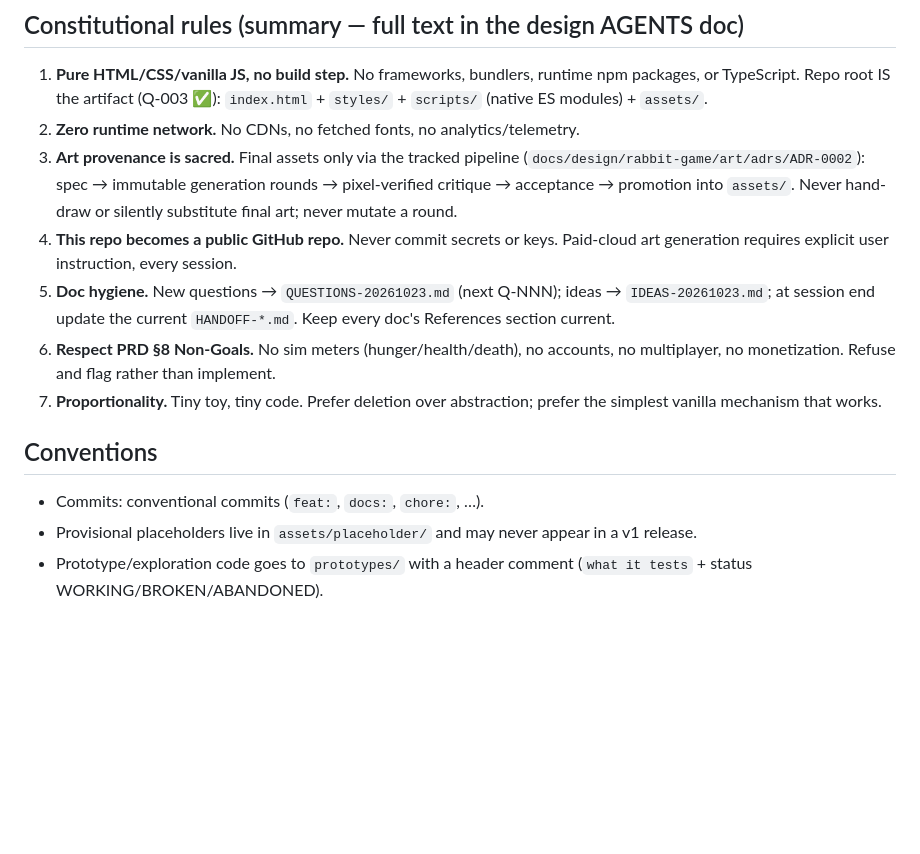
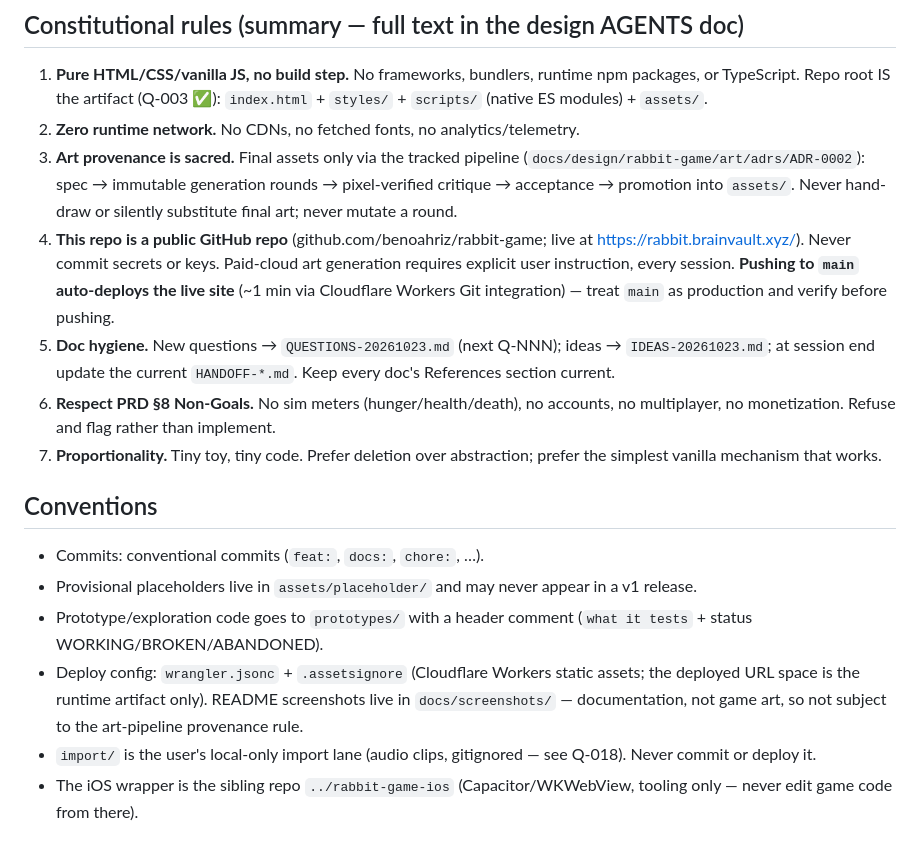
Before and after one commit to benoahriz/rabbit-game, a Markdown page: AGENTS.md, the part around the change. GitHub-like rendering; blank space fills up the shorter version.

```diff
--- a/AGENTS.md
+++ b/AGENTS.md
@@ -13,8 +13,11 @@ Then `docs/design/rabbit-game/PRD-20261023.md` and the open questions in `QUESTI
    (`docs/design/rabbit-game/art/adrs/ADR-0002`): spec → immutable generation
    rounds → pixel-verified critique → acceptance → promotion into `assets/`.
    Never hand-draw or silently substitute final art; never mutate a round.
-4. **This repo becomes a public GitHub repo.** Never commit secrets or keys.
-   Paid-cloud art generation requires explicit user instruction, every session.
+4. **This repo is a public GitHub repo** (github.com/benoahriz/rabbit-game; live at
+   https://rabbit.brainvault.xyz/). Never commit secrets or keys. Paid-cloud art
+   generation requires explicit user instruction, every session. **Pushing to
+   `main` auto-deploys the live site** (~1 min via Cloudflare Workers Git
+   integration) — treat `main` as production and verify before pushing.
 5. **Doc hygiene.** New questions → `QUESTIONS-20261023.md` (next Q-NNN);
    ideas → `IDEAS-20261023.md`; at session end update the current `HANDOFF-*.md`.
    Keep every doc's References section current.
@@ -29,3 +32,11 @@ Then `docs/design/rabbit-game/PRD-20261023.md` and the open questions in `QUESTI
 - Provisional placeholders live in `assets/placeholder/` and may never appear in a v1 release.
 - Prototype/exploration code goes to `prototypes/` with a header comment
   (`what it tests` + status WORKING/BROKEN/ABANDONED).
+- Deploy config: `wrangler.jsonc` + `.assetsignore` (Cloudflare Workers static
+  assets; the deployed URL space is the runtime artifact only). README screenshots
+  live in `docs/screenshots/` — documentation, not game art, so not subject to
+  the art-pipeline provenance rule.
+- `import/` is the user's local-only import lane (audio clips, gitignored —
+  see Q-018). Never commit or deploy it.
+- The iOS wrapper is the sibling repo `../rabbit-game-ios` (Capacitor/WKWebView,
+  tooling only — never edit game code from there).
```
Also changed, not shown: README.md (+12 -4 lines), docs/screenshots/garden-eating.png (added), docs/screenshots/mobile-garden.png (added), docs/screenshots/pink-room.png (added), 4 other files.
